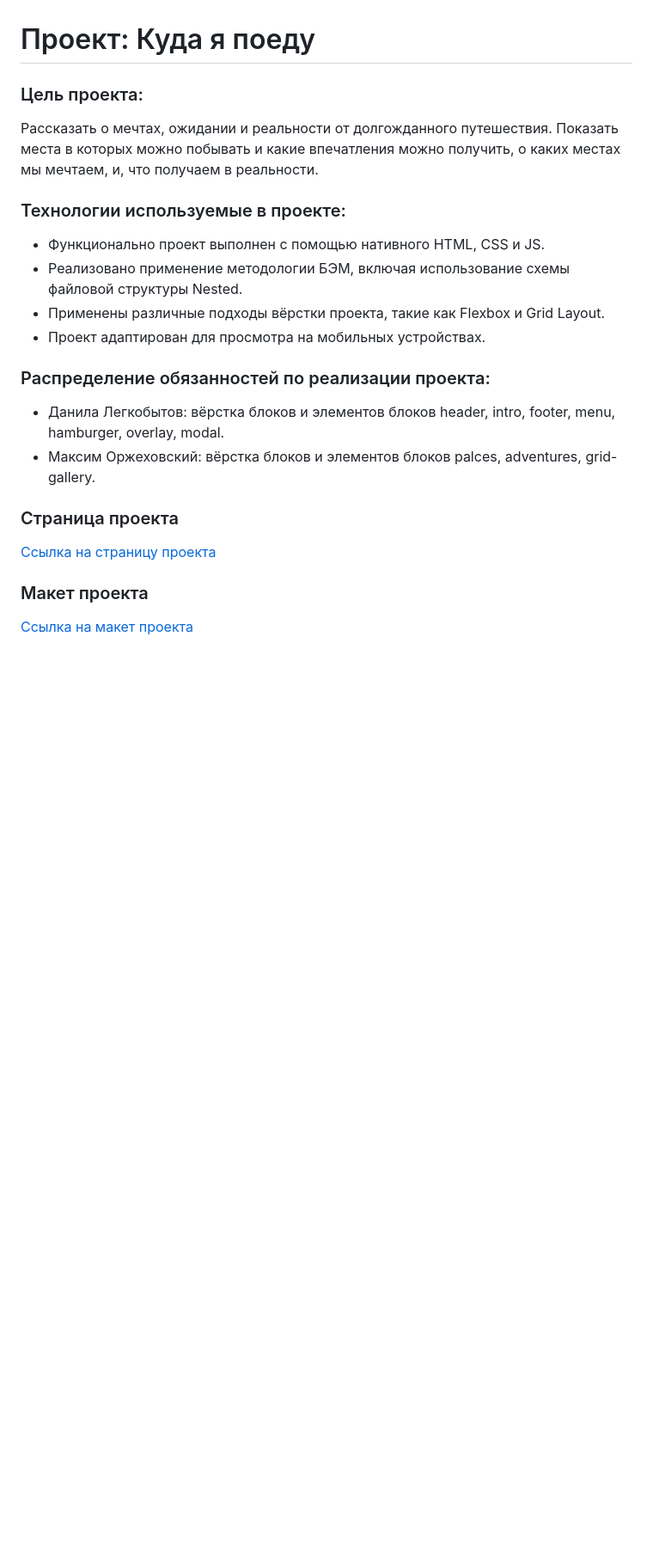
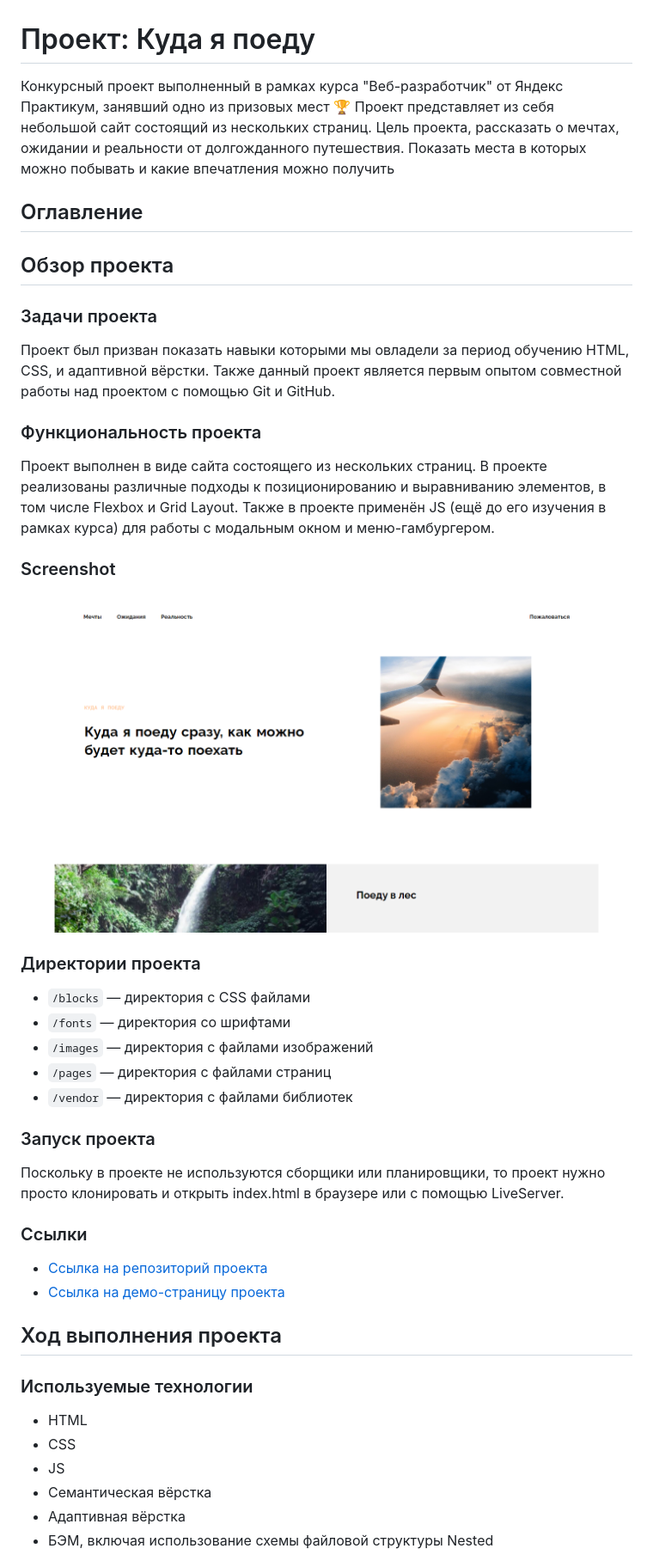
Before and after one commit to Bjorn86/yp-contest, a Markdown page: README.md, the part around the change printed below. Shown: that part at 86% size. Drawn GitHub-style; pictures changed too: screenshot/yp-contest_1.png (added); blank space fills up the shorter version.

Commit message:
docs: Исправить и расширить README

```diff
--- a/README.md
+++ b/README.md
@@ -1,20 +1,48 @@
 # Проект: Куда я поеду
 
-### Цель проекта:
-Рассказать о мечтах, ожидании и реальности от долгожданного путешествия. Показать места в которых можно побывать и какие впечатления можно получить, о каких местах мы мечтаем, и, что получаем в реальности.
+Конкурсный проект выполненный в рамках курса "Веб-разработчик" от Яндекс Практикум, занявший одно из призовых мест :trophy: Проект представляет из себя небольшой сайт состоящий из нескольких страниц. Цель проекта, рассказать о мечтах, ожидании и реальности от долгожданного путешествия. Показать места в которых можно побывать и какие впечатления можно получить
 
-### Технологии используемые в проекте:
-* Функционально проект выполнен с помощью нативного HTML, CSS и JS.
-* Реализовано применение методологии БЭМ, включая использование схемы файловой структуры Nested.
-* Применены различные подходы вёрстки проекта, такие как Flexbox и Grid Layout.
-* Проект адаптирован для просмотра на мобильных устройствах.
+## Оглавление
 
-### Распределение обязанностей по реализации проекта:
-* Данила Легкобытов: вёрстка блоков и элементов блоков header, intro, footer, menu, hamburger, overlay, modal.
-* Максим Оржеховский: вёрстка блоков и элементов блоков palces, adventures, grid-gallery.
+## Обзор проекта
 
-### Страница проекта
-[Ссылка на страницу проекта](https://bjorn86.github.io/yp-contest/ "Куда я поеду")
+### Задачи проекта
 
-### Макет проекта
-[Ссылка на макет проекта](https://disk.yandex.ru/i/EbwCsVbC8nUe6w "Макет проекта")
+Проект был призван показать навыки которыми мы овладели за период обучению HTML, CSS, и адаптивной вёрстки. Также данный проект является первым опытом совместной работы над проектом с помощью Git и GitHub.
+
+### Функциональность проекта
+
+Проект выполнен в виде сайта состоящего из нескольких страниц. В проекте реализованы различные подходы к позиционированию и выравниванию элементов, в том числе Flexbox и Grid Layout. Также в проекте применён JS (ещё до его изучения в рамках курса) для работы с модальным окном и меню-гамбургером.
+
+### Screenshot
+
+![Desktop screenshot](./screenshot/yp-contest_1.png)
+
+### Директории проекта
+
+- `/blocks` — директория с CSS файлами
+- `/fonts` — директория со шрифтами
+- `/images` — директория с файлами изображений
+- `/pages` — директория с файлами страниц
+- `/vendor` — директория с файлами библиотек
+
+### Запуск проекта
+
+Поскольку в проекте не используются сборщики или планировщики, то проект нужно просто клонировать и открыть index.html в браузере или с помощью LiveServer.
+
+### Ссылки
+
+- [Ссылка на репозиторий проекта](https://github.com/Bjorn86/yp-contest)
+- [Ссылка на демо-страницу проекта](https://bjorn86.github.io/yp-contest/)
+
+## Ход выполнения проекта
+
+### Используемые технологии
+
+- HTML
+- CSS
+- JS
+- Семантическая вёрстка
+- Адаптивная вёрстка
+- БЭМ, включая использование схемы файловой структуры Nested
+
```
Also changed, not shown: other parts of README.md (+17 -0 lines).
